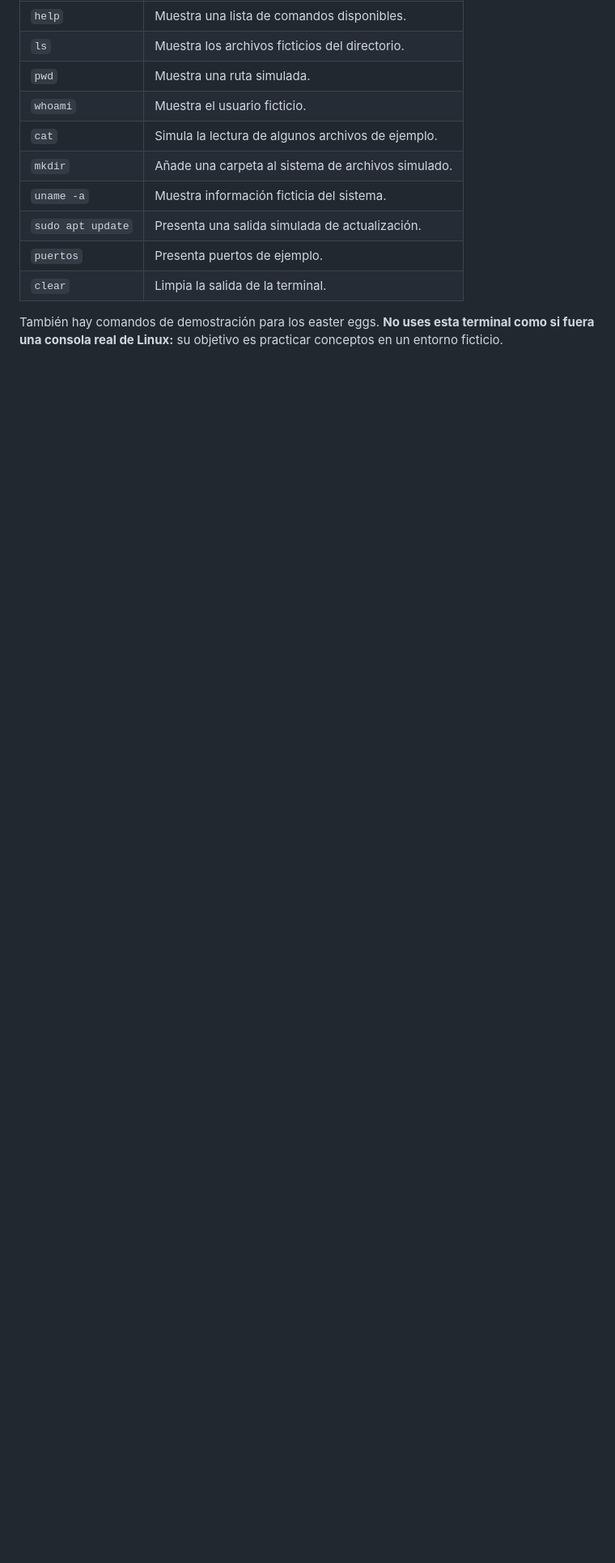
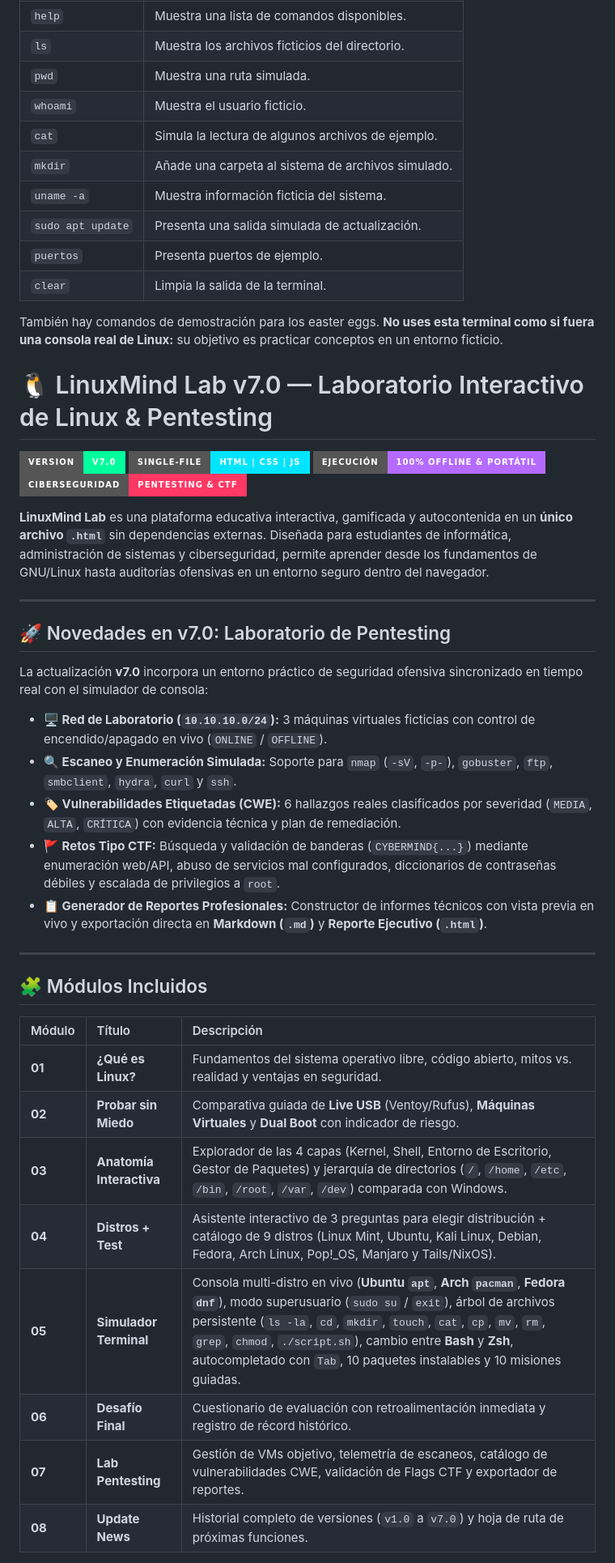
Before and after one commit to Eminent24/LinuxMindLab, a Markdown page: README.md, the part around one of its changes. Shown at 81% size. Rendered like a GitHub page; badges without logos; blank space fills up the shorter version.

Commit message:
Update README for LinuxMind Lab v7.0 release
Added detailed information about LinuxMind Lab v7.0, including new features, modules, and usage instructions.

```diff
--- a/README.md
+++ b/README.md
@@ -62,3 +62,39 @@ Entre los comandos y acciones disponibles en el simulador se encuentran:
 
 También hay comandos de demostración para los easter eggs. **No uses esta terminal como si fuera una consola real de Linux:** su objetivo es practicar conceptos en un entorno ficticio.
 
+# 🐧 LinuxMind Lab v7.0 — Laboratorio Interactivo de Linux & Pentesting
+
+![Version](https://img.shields.io/badge/Version-v7.0-00ff9d?style=for-the-badge)
+![Architecture](https://img.shields.io/badge/Single--File-HTML%20%7C%20CSS%20%7C%20JS-00e5ff?style=for-the-badge)
+![Mode](https://img.shields.io/badge/Ejecución-100%25%20Offline%20%26%20Portátil-b56bff?style=for-the-badge)
+![Focus](https://img.shields.io/badge/Ciberseguridad-Pentesting%20%26%20CTF-ff3864?style=for-the-badge)
+
+**LinuxMind Lab** es una plataforma educativa interactiva, gamificada y autocontenida en un **único archivo `.html`** sin dependencias externas. Diseñada para estudiantes de informática, administración de sistemas y ciberseguridad, permite aprender desde los fundamentos de GNU/Linux hasta auditorías ofensivas en un entorno seguro dentro del navegador.
+
+---
+
+## 🚀 Novedades en v7.0: Laboratorio de Pentesting
+
+La actualización **v7.0** incorpora un entorno práctico de seguridad ofensiva sincronizado en tiempo real con el simulador de consola:
+
+* **🖥️ Red de Laboratorio (`10.10.10.0/24`):** 3 máquinas virtuales ficticias con control de encendido/apagado en vivo (`ONLINE` / `OFFLINE`).
+* **🔍 Escaneo y Enumeración Simulada:** Soporte para `nmap` (`-sV`, `-p-`), `gobuster`, `ftp`, `smbclient`, `hydra`, `curl` y `ssh`.
+* **🏷️ Vulnerabilidades Etiquetadas (CWE):** 6 hallazgos reales clasificados por severidad (`MEDIA`, `ALTA`, `CRÍTICA`) con evidencia técnica y plan de remediación.
+* **🚩 Retos Tipo CTF:** Búsqueda y validación de banderas (`CYBERMIND{...}`) mediante enumeración web/API, abuso de servicios mal configurados, diccionarios de contraseñas débiles y escalada de privilegios a `root`.
+* **📋 Generador de Reportes Profesionales:** Constructor de informes técnicos con vista previa en vivo y exportación directa en **Markdown (`.md`)** y **Reporte Ejecutivo (`.html`)**.
+
+---
+
+## 🧩 Módulos Incluidos
+
+| Módulo | Título | Descripción |
+| :--- | :--- | :--- |
+| **01** | **¿Qué es Linux?** | Fundamentos del sistema operativo libre, código abierto, mitos vs. realidad y ventajas en seguridad. |
+| **02** | **Probar sin Miedo** | Comparativa guiada de **Live USB** (Ventoy/Rufus), **Máquinas Virtuales** y **Dual Boot** con indicador de riesgo. |
+| **03** | **Anatomía Interactiva** | Explorador de las 4 capas (Kernel, Shell, Entorno de Escritorio, Gestor de Paquetes) y jerarquía de directorios (`/`, `/home`, `/etc`, `/bin`, `/root`, `/var`, `/dev`) comparada con Windows. |
+| **04** | **Distros + Test** | Asistente interactivo de 3 preguntas para elegir distribución + catálogo de 9 distros (Linux Mint, Ubuntu, Kali Linux, Debian, Fedora, Arch Linux, Pop!_OS, Manjaro y Tails/NixOS). |
+| **05** | **Simulador Terminal** | Consola multi-distro en vivo (**Ubuntu `apt`**, **Arch `pacman`**, **Fedora `dnf`**), modo superusuario (`sudo su` / `exit`), árbol de archivos persistente (`ls -la`, `cd`, `mkdir`, `touch`, `cat`, `cp`, `mv`, `rm`, `grep`, `chmod`, `./script.sh`), cambio entre **Bash** y **Zsh**, autocompletado con `Tab`, 10 paquetes instalables y 10 misiones guiadas. |
+| **06** | **Desafío Final** | Cuestionario de evaluación con retroalimentación inmediata y registro de récord histórico. |
+| **07** | **Lab Pentesting** | Gestión de VMs objetivo, telemetría de escaneos, catálogo de vulnerabilidades CWE, validación de Flags CTF y exportador de reportes. |
+| **08** | **Update News** | Historial completo de versiones (`v1.0` a `v7.0`) y hoja de ruta de próximas funciones. |
+
```
Also changed, not shown: other parts of README.md (+40 -0 lines).
